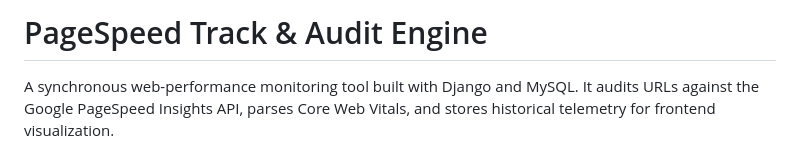
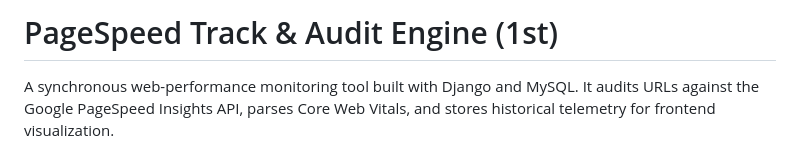
Before and after one commit to aaron35tobias/pagespeed_engine, a Markdown page: README.md, the part around the change. Drawn GitHub-style.

Commit message:
Update project title in README

```diff
--- a/README.md
+++ b/README.md
@@ -1,4 +1,4 @@
-# PageSpeed Track & Audit Engine
+# PageSpeed Track & Audit Engine (1st)
 A synchronous web-performance monitoring tool built with Django and MySQL. It audits URLs against the Google PageSpeed Insights API, parses Core Web Vitals, and stores historical telemetry for frontend visualization.
 
 ## Prerequisites
```
